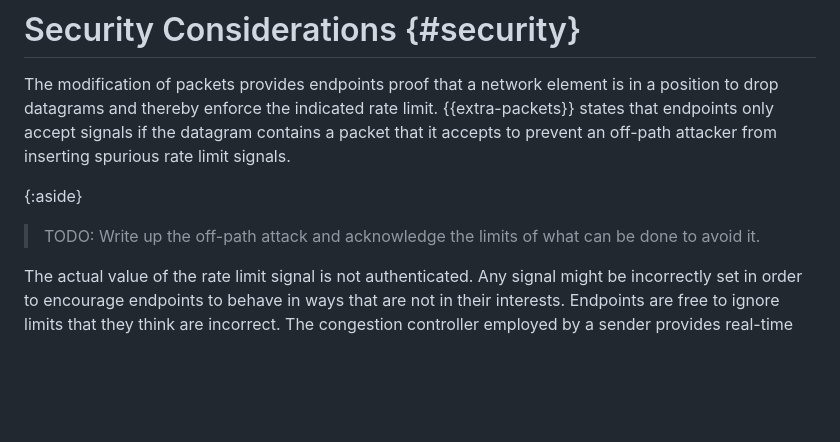
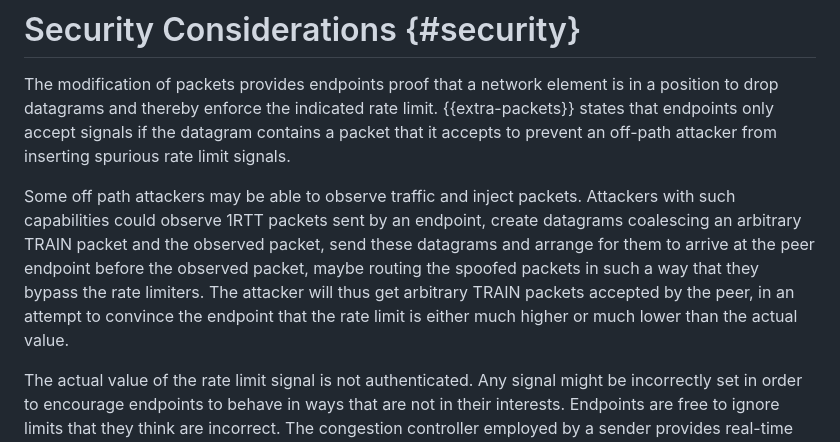
Before and after one commit to martinthomson/train-protocol, a Markdown page: draft-thomson-train-protocol.md, the part around the change. GitHub-like rendering; blank space fills up the shorter version.

Commit message:
Attempt to explain the off path attack

```diff
--- a/draft-thomson-train-protocol.md
+++ b/draft-thomson-train-protocol.md
@@ -345,9 +345,15 @@ in a position to drop datagrams and thereby enforce the indicated rate limit.
 contains a packet that it accepts to prevent an off-path attacker from inserting
 spurious rate limit signals.
 
-{:aside}
-> TODO: Write up the off-path attack and acknowledge the limits of what can be
-> done to avoid it.
+Some off path attackers may be able to
+observe traffic and inject packets. Attackers with such capabilities could
+observe 1RTT packets sent by an endpoint, create datagrams coalescing an
+arbitrary TRAIN packet and the observed packet, send these datagrams and
+arrange for them to arrive at the peer endpoint before the observed
+packet, maybe routing the spoofed packets in such a way that they bypass
+the rate limiters. The attacker will thus get arbitrary TRAIN packets accepted by
+the peer, in an attempt to convince the endpoint that the rate limit is either
+much higher or much lower than the actual value.
 
 The actual value of the rate limit signal is not authenticated.  Any signal
 might be incorrectly set in order to encourage endpoints to behave in ways that
```
